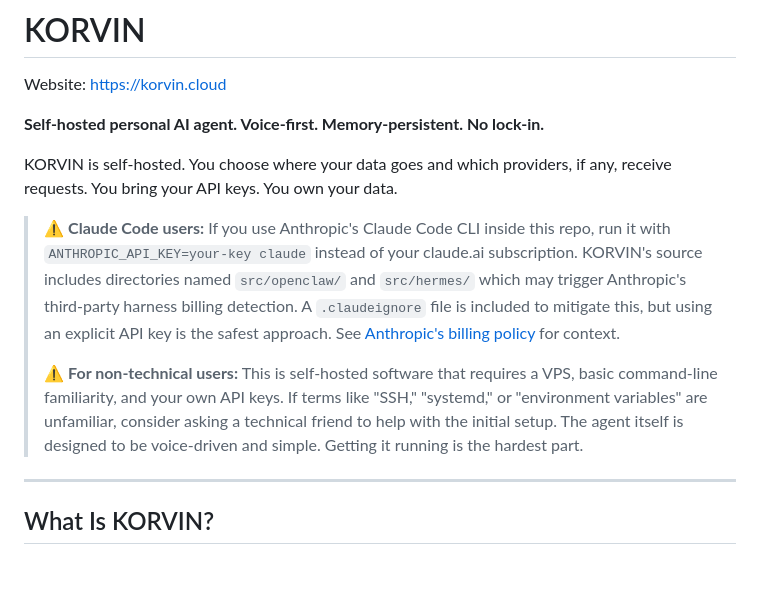
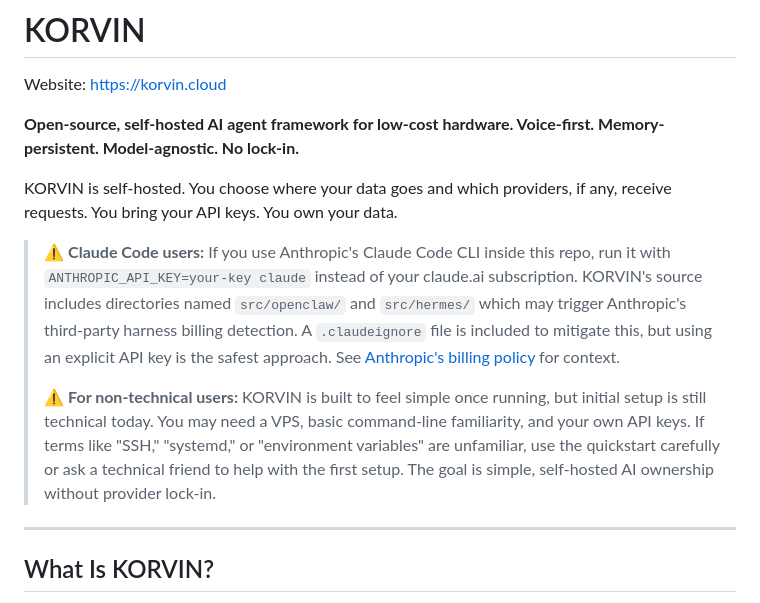
Before and after one commit to nosistech/korvin, a Markdown page: README.md, the part around the change. Rendered like a GitHub page; blank space fills up the shorter version.

Commit message:
docs: refine README onboarding language

```diff
--- a/README.md
+++ b/README.md
@@ -2,13 +2,13 @@
 
 Website: https://korvin.cloud
 
-**Self-hosted personal AI agent. Voice-first. Memory-persistent. No lock-in.**
+**Open-source, self-hosted AI agent framework for low-cost hardware. Voice-first. Memory-persistent. Model-agnostic. No lock-in.**
 
 KORVIN is self-hosted. You choose where your data goes and which providers, if any, receive requests. You bring your API keys. You own your data.
 
 > ⚠️ **Claude Code users:** If you use Anthropic's Claude Code CLI inside this repo, run it with `ANTHROPIC_API_KEY=your-key claude` instead of your claude.ai subscription. KORVIN's source includes directories named `src/openclaw/` and `src/hermes/` which may trigger Anthropic's third-party harness billing detection. A `.claudeignore` file is included to mitigate this, but using an explicit API key is the safest approach. See [Anthropic's billing policy](https://support.claude.ai) for context.
 >
-> ⚠️ **For non-technical users:** This is self-hosted software that requires a VPS, basic command-line familiarity, and your own API keys. If terms like "SSH," "systemd," or "environment variables" are unfamiliar, consider asking a technical friend to help with the initial setup. The agent itself is designed to be voice-driven and simple. Getting it running is the hardest part.
+> ⚠️ **For non-technical users:** KORVIN is built to feel simple once running, but initial setup is still technical today. You may need a VPS, basic command-line familiarity, and your own API keys. If terms like "SSH," "systemd," or "environment variables" are unfamiliar, use the quickstart carefully or ask a technical friend to help with the first setup. The goal is simple, self-hosted AI ownership without provider lock-in.
 
 ---
 
```
